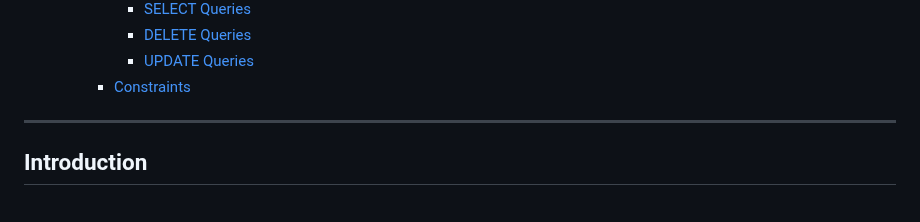
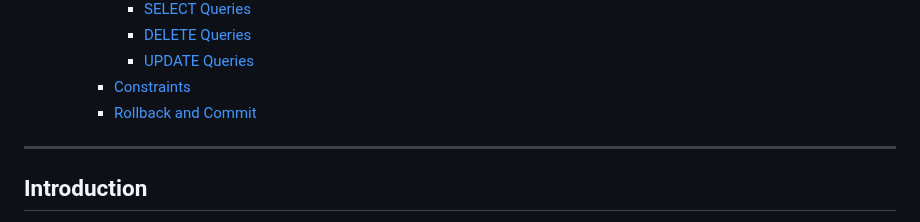
Before and after one commit to Kopolovich/DBProject_0464_1940, a Markdown page: README.md, the part around one of its changes. Rendered like a GitHub page.

```diff
--- a/README.md
+++ b/README.md
@@ -25,7 +25,7 @@
        - [DELETE Queries](#delete-queries)
        - [UPDATE Queries](#update-queries)
      - [Constraints](#constraints)
-
+     - [Rollback and Commit](#rollback-and-commit)
 ---
 
 ## Introduction
```
Also changed, not shown: other parts of README.md (+14 -0 lines).
